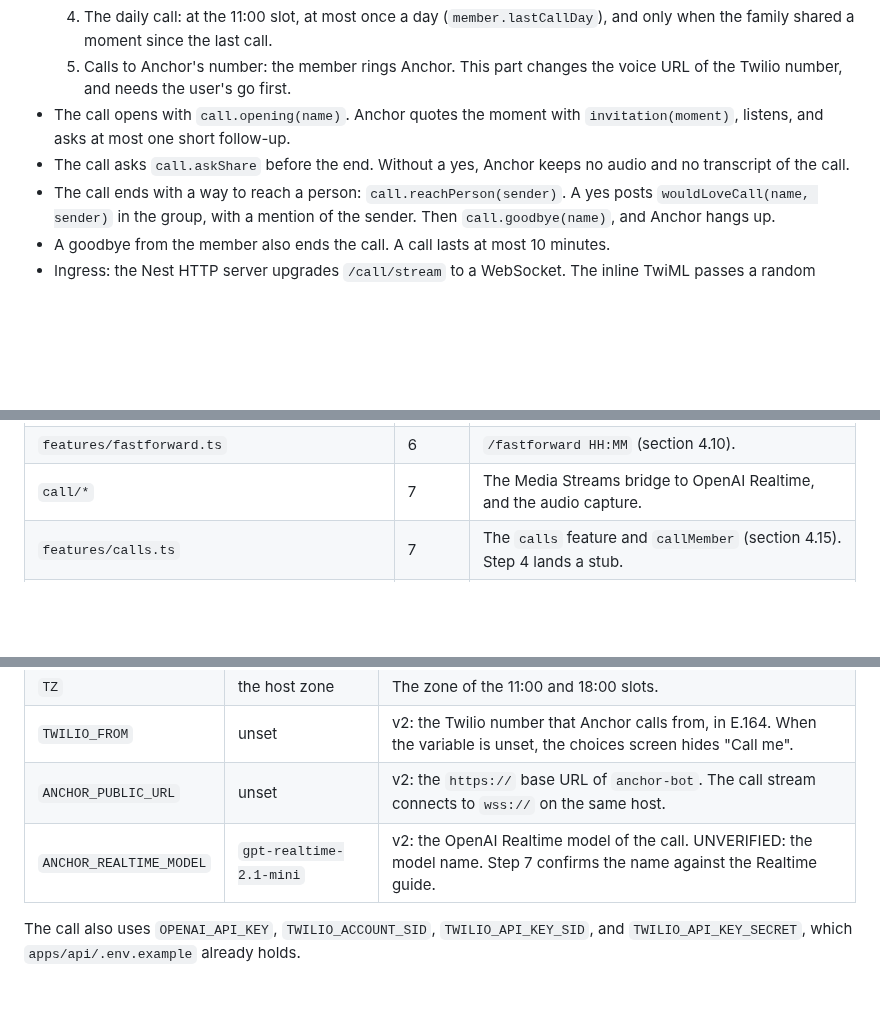
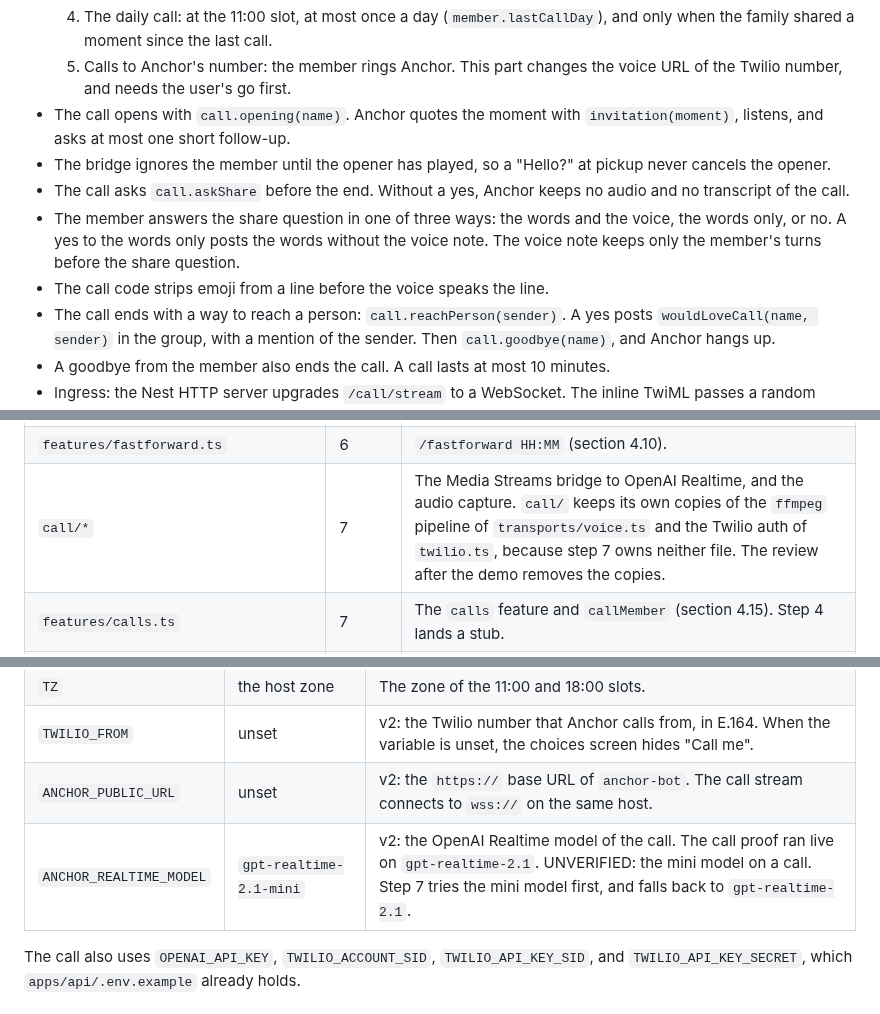
Before and after one commit to AlexandrosLagios/anchor, a Markdown page: docs/specs/2026-09-25-family-memory-design.md, 3 parts joined by grey strips. GitHub-like rendering; blank space fills up the shorter version.

Commit message:
docs: add the call proof rulings to the v2 design

```diff
--- a/docs/specs/2026-09-25-family-memory-design.md
+++ b/docs/specs/2026-09-25-family-memory-design.md
@@ -347,7 +347,10 @@ Twilio places the call, and OpenAI Realtime is the voice. The call runs through
   4. The daily call: at the 11:00 slot, at most once a day (`member.lastCallDay`), and only when the family shared a moment since the last call.
   5. Calls to Anchor's number: the member rings Anchor. This part changes the voice URL of the Twilio number, and needs the user's go first.
 - The call opens with `call.opening(name)`. Anchor quotes the moment with `invitation(moment)`, listens, and asks at most one short follow-up.
+- The bridge ignores the member until the opener has played, so a "Hello?" at pickup never cancels the opener.
 - The call asks `call.askShare` before the end. Without a yes, Anchor keeps no audio and no transcript of the call.
+- The member answers the share question in one of three ways: the words and the voice, the words only, or no. A yes to the words only posts the words without the voice note. The voice note keeps only the member's turns before the share question.
+- The call code strips emoji from a line before the voice speaks the line.
 - The call ends with a way to reach a person: `call.reachPerson(sender)`. A yes posts `wouldLoveCall(name, sender)` in the group, with a mention of the sender. Then `call.goodbye(name)`, and Anchor hangs up.
 - A goodbye from the member also ends the call. A call lasts at most 10 minutes.
 - Ingress: the Nest HTTP server upgrades `/call/stream` to a WebSocket. The inline TwiML passes a random token per call as a stream `<Parameter>`. The bridge drops a stream whose token Anchor did not issue. A webhook for calls to Anchor's number checks the Twilio signature.
@@ -406,7 +409,7 @@ v2 files and owners. Step 4 creates each new file, as a stub where the table say
 | `features/ask.ts`, `features/invitations.ts`, `features/memories.ts`, `features/capture/*`, `features/intro.ts`, `demo-flow.test.ts` | 5 | The v1 features, and the v2 changes of sections 4.5 to 4.7. |
 | `features/reminders/*` | 6 | The `reminders` feature (section 4.13). Step 4 lands a stub in `features/reminders/reminders.ts`. |
 | `features/fastforward.ts` | 6 | `/fastforward HH:MM` (section 4.10). |
-| `call/*` | 7 | The Media Streams bridge to OpenAI Realtime, and the audio capture. |
+| `call/*` | 7 | The Media Streams bridge to OpenAI Realtime, and the audio capture. `call/` keeps its own copies of the `ffmpeg` pipeline of `transports/voice.ts` and the Twilio auth of `twilio.ts`, because step 7 owns neither file. The review after the demo removes the copies. |
 | `features/calls.ts` | 7 | The `calls` feature and `callMember` (section 4.15). Step 4 lands a stub. |
 | `main.ts`, `DEPLOY.md`, `scripts/deploy-bot.sh` | 7 | The WebSocket upgrade, the public ingress, and the deploy notes. |
 | `family.service.ts`, `apps/api/.env.example` | 4 | The final `FEATURES` order, `restartWindow`, and every v2 variable. No later step changes these files. |
@@ -675,7 +678,7 @@ Step 1 adds these lines to `apps/api/.env.example`.
 | `TZ` | the host zone | The zone of the 11:00 and 18:00 slots. |
 | `TWILIO_FROM` | unset | v2: the Twilio number that Anchor calls from, in E.164. When the variable is unset, the choices screen hides "Call me". |
 | `ANCHOR_PUBLIC_URL` | unset | v2: the `https://` base URL of `anchor-bot`. The call stream connects to `wss://` on the same host. |
-| `ANCHOR_REALTIME_MODEL` | `gpt-realtime-2.1-mini` | v2: the OpenAI Realtime model of the call. UNVERIFIED: the model name. Step 7 confirms the name against the Realtime guide. |
+| `ANCHOR_REALTIME_MODEL` | `gpt-realtime-2.1-mini` | v2: the OpenAI Realtime model of the call. The call proof ran live on `gpt-realtime-2.1`. UNVERIFIED: the mini model on a call. Step 7 tries the mini model first, and falls back to `gpt-realtime-2.1`. |
 
 The call also uses `OPENAI_API_KEY`, `TWILIO_ACCOUNT_SID`, `TWILIO_API_KEY_SID`, and `TWILIO_API_KEY_SECRET`, which `apps/api/.env.example` already holds.
 
```
